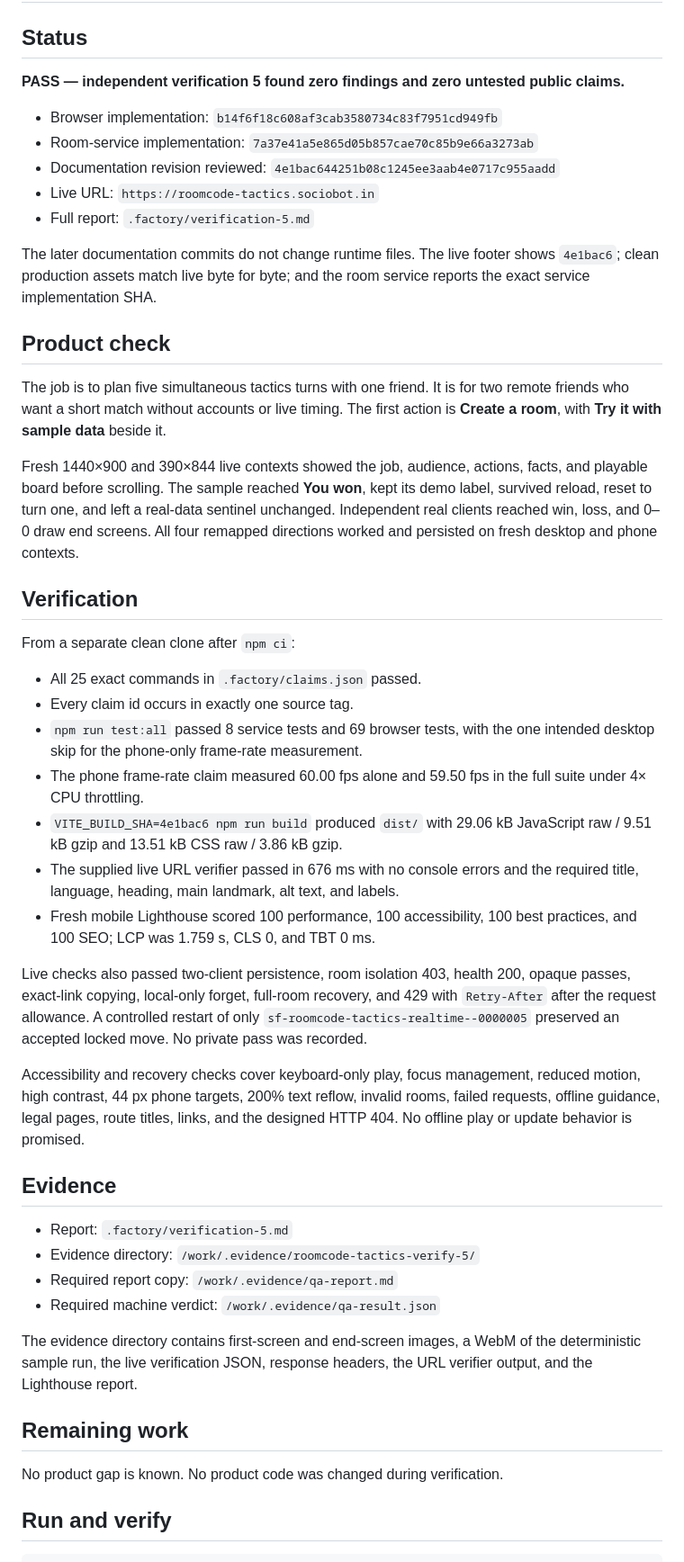
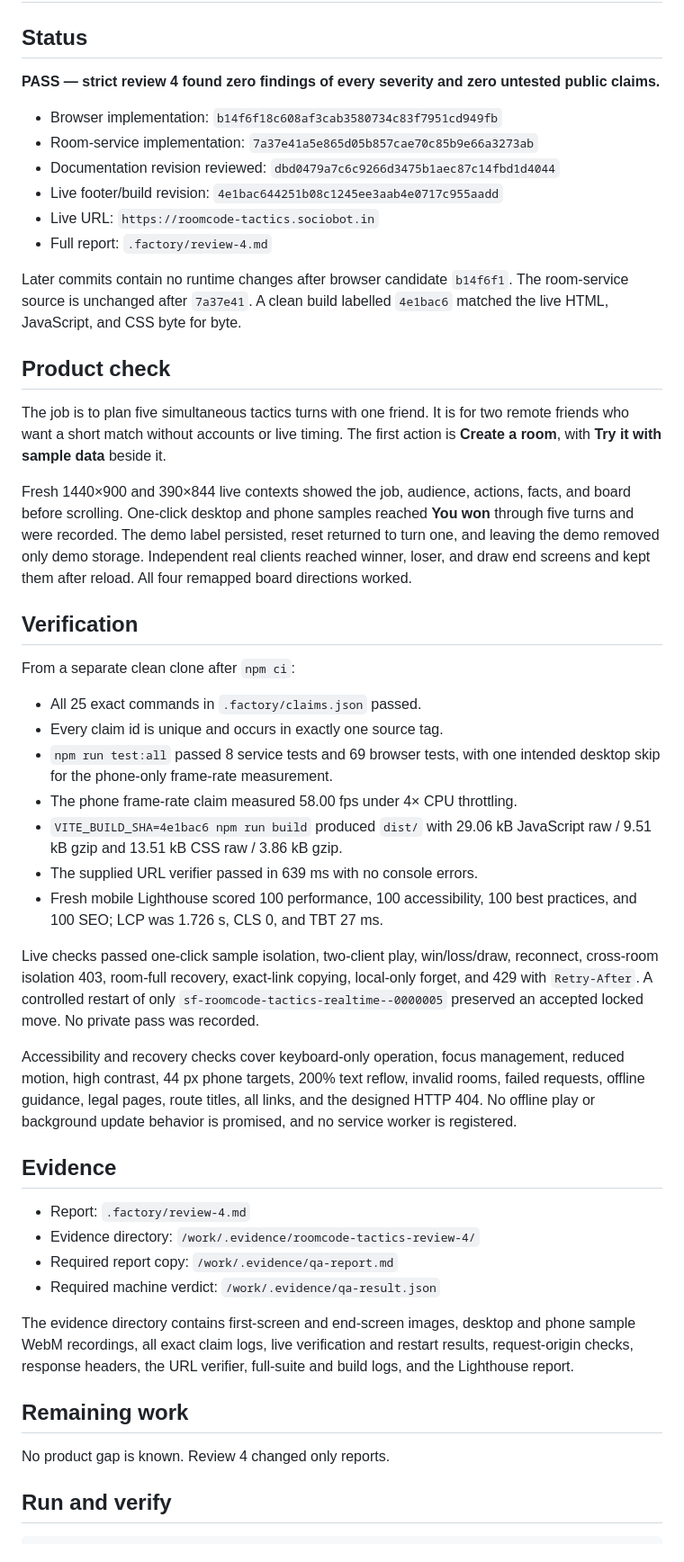
Before and after one commit to B-Divyesh/sf-roomcode-tactics, a Markdown page: .factory/handoff.md, the part around the change. Shown at 90% size. Drawn GitHub-style.

Commit message:
Record strict review four

```diff
--- a/.factory/handoff.md
+++ b/.factory/handoff.md
@@ -2,18 +2,19 @@
 
 ## Status
 
-**PASS — independent verification 5 found zero findings and zero untested
-public claims.**
+**PASS — strict review 4 found zero findings of every severity and zero
+untested public claims.**
 
 - Browser implementation: `b14f6f18c608af3cab3580734c83f7951cd949fb`
 - Room-service implementation: `7a37e41a5e865d05b857cae70c85b9e66a3273ab`
-- Documentation revision reviewed: `4e1bac644251b08c1245ee3aab4e0717c955aadd`
+- Documentation revision reviewed: `dbd0479a7c6c9266d3475b1aec87c14fbd1d4044`
+- Live footer/build revision: `4e1bac644251b08c1245ee3aab4e0717c955aadd`
 - Live URL: `https://roomcode-tactics.sociobot.in`
-- Full report: `.factory/verification-5.md`
+- Full report: `.factory/review-4.md`
 
-The later documentation commits do not change runtime files. The live footer
-shows `4e1bac6`; clean production assets match live byte for byte; and the room
-service reports the exact service implementation SHA.
+Later commits contain no runtime changes after browser candidate `b14f6f1`.
+The room-service source is unchanged after `7a37e41`. A clean build labelled
+`4e1bac6` matched the live HTML, JavaScript, and CSS byte for byte.
 
 ## Product check
 
@@ -22,54 +23,54 @@ two remote friends who want a short match without accounts or live timing. The
 first action is **Create a room**, with **Try it with sample data** beside it.
 
 Fresh 1440×900 and 390×844 live contexts showed the job, audience, actions,
-facts, and playable board before scrolling. The sample reached **You won**, kept
-its demo label, survived reload, reset to turn one, and left a real-data
-sentinel unchanged. Independent real clients reached win, loss, and 0–0 draw
-end screens. All four remapped directions worked and persisted on fresh desktop
-and phone contexts.
+facts, and board before scrolling. One-click desktop and phone samples reached
+**You won** through five turns and were recorded. The demo label persisted,
+reset returned to turn one, and leaving the demo removed only demo storage.
+Independent real clients reached winner, loser, and draw end screens and kept
+them after reload. All four remapped board directions worked.
 
 ## Verification
 
 From a separate clean clone after `npm ci`:
 
 - All 25 exact commands in `.factory/claims.json` passed.
-- Every claim id occurs in exactly one source tag.
-- `npm run test:all` passed 8 service tests and 69 browser tests, with the one
+- Every claim id is unique and occurs in exactly one source tag.
+- `npm run test:all` passed 8 service tests and 69 browser tests, with one
   intended desktop skip for the phone-only frame-rate measurement.
-- The phone frame-rate claim measured 60.00 fps alone and 59.50 fps in the full
-  suite under 4× CPU throttling.
+- The phone frame-rate claim measured 58.00 fps under 4× CPU throttling.
 - `VITE_BUILD_SHA=4e1bac6 npm run build` produced `dist/` with 29.06 kB
   JavaScript raw / 9.51 kB gzip and 13.51 kB CSS raw / 3.86 kB gzip.
-- The supplied live URL verifier passed in 676 ms with no console errors and
-  the required title, language, heading, main landmark, alt text, and labels.
+- The supplied URL verifier passed in 639 ms with no console errors.
 - Fresh mobile Lighthouse scored 100 performance, 100 accessibility, 100 best
-  practices, and 100 SEO; LCP was 1.759 s, CLS 0, and TBT 0 ms.
+  practices, and 100 SEO; LCP was 1.726 s, CLS 0, and TBT 27 ms.
 
-Live checks also passed two-client persistence, room isolation 403, health 200,
-opaque passes, exact-link copying, local-only forget, full-room recovery, and
-429 with `Retry-After` after the request allowance. A controlled restart of
-only `sf-roomcode-tactics-realtime--0000005` preserved an accepted locked move.
-No private pass was recorded.
+Live checks passed one-click sample isolation, two-client play, win/loss/draw,
+reconnect, cross-room isolation 403, room-full recovery, exact-link copying,
+local-only forget, and 429 with `Retry-After`. A controlled restart of only
+`sf-roomcode-tactics-realtime--0000005` preserved an accepted locked move. No
+private pass was recorded.
 
-Accessibility and recovery checks cover keyboard-only play, focus management,
-reduced motion, high contrast, 44 px phone targets, 200% text reflow, invalid
-rooms, failed requests, offline guidance, legal pages, route titles, links, and
-the designed HTTP 404. No offline play or update behavior is promised.
+Accessibility and recovery checks cover keyboard-only operation, focus
+management, reduced motion, high contrast, 44 px phone targets, 200% text
+reflow, invalid rooms, failed requests, offline guidance, legal pages, route
+titles, all links, and the designed HTTP 404. No offline play or background
+update behavior is promised, and no service worker is registered.
 
 ## Evidence
 
-- Report: `.factory/verification-5.md`
-- Evidence directory: `/work/.evidence/roomcode-tactics-verify-5/`
+- Report: `.factory/review-4.md`
+- Evidence directory: `/work/.evidence/roomcode-tactics-review-4/`
 - Required report copy: `/work/.evidence/qa-report.md`
 - Required machine verdict: `/work/.evidence/qa-result.json`
 
-The evidence directory contains first-screen and end-screen images, a WebM of
-the deterministic sample run, the live verification JSON, response headers,
-the URL verifier output, and the Lighthouse report.
+The evidence directory contains first-screen and end-screen images, desktop
+and phone sample WebM recordings, all exact claim logs, live verification and
+restart results, request-origin checks, response headers, the URL verifier,
+full-suite and build logs, and the Lighthouse report.
 
 ## Remaining work
 
-No product gap is known. No product code was changed during verification.
+No product gap is known. Review 4 changed only reports.
 
 ## Run and verify
 
```
Also changed, not shown: .factory/review-4.md (added, +194 -0 lines).
